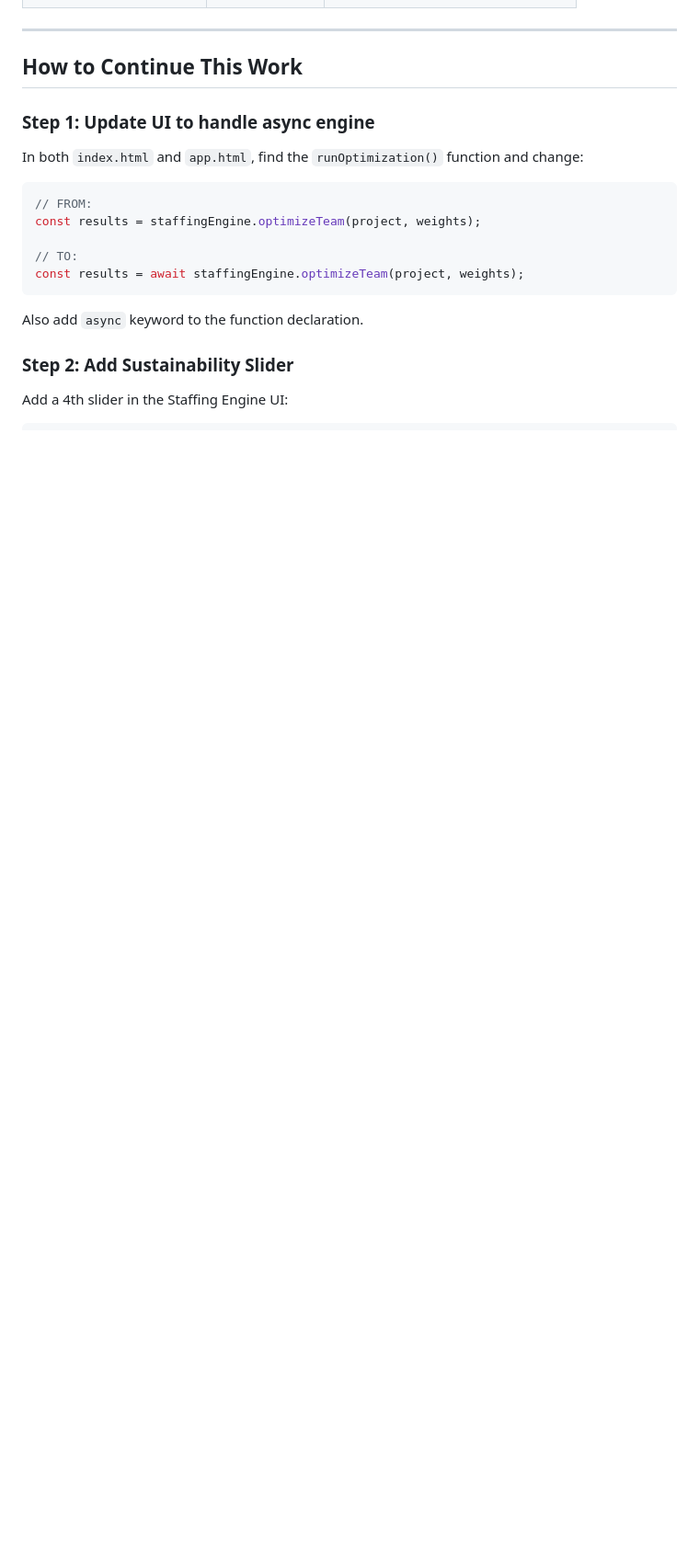
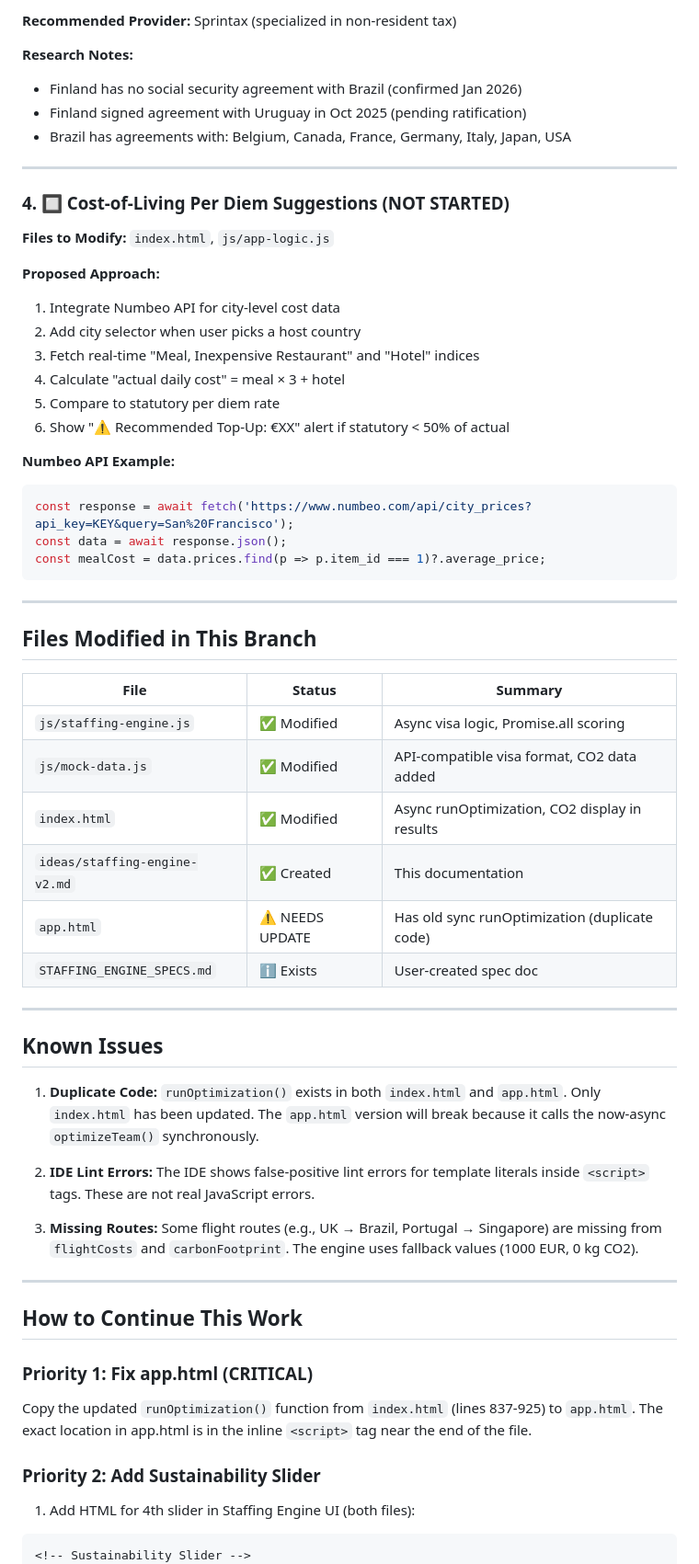
Before and after one commit to cozmcode/project-cost-estimates, a Markdown page: ideas/staffing-engine-v2.md, the part around one of its changes. Shown at 92% size. Drawn GitHub-style; blank space fills up the shorter version.

````diff
--- a/ideas/staffing-engine-v2.md
+++ b/ideas/staffing-engine-v2.md
@@ -62,22 +78,64 @@ return { waitDays: data.processingDays, visaType: data.visaCategory };
+**Recommended Provider:** Sprintax (specialized in non-resident tax)
+
+**Research Notes:**
+- Finland has no social security agreement with Brazil (confirmed Jan 2026)
+- Finland signed agreement with Uruguay in Oct 2025 (pending ratification)
+- Brazil has agreements with: Belgium, Canada, France, Germany, Italy, Japan, USA
+
+---
+
+### 4. 🔲 Cost-of-Living Per Diem Suggestions (NOT STARTED)
+**Files to Modify:** `index.html`, `js/app-logic.js`
+
+**Proposed Approach:**
+1. Integrate Numbeo API for city-level cost data
+2. Add city selector when user picks a host country
+3. Fetch real-time "Meal, Inexpensive Restaurant" and "Hotel" indices
+4. Calculate "actual daily cost" = meal × 3 + hotel
+5. Compare to statutory per diem rate
+6. Show "⚠️ Recommended Top-Up: €XX" alert if statutory < 50% of actual
+
+**Numbeo API Example:**
+```javascript
+const response = await fetch('https://www.numbeo.com/api/city_prices?api_key=KEY&query=San%20Francisco');
+const data = await response.json();
+const mealCost = data.prices.find(p => p.item_id === 1)?.average_price;
+```
+
+---
+
+## Files Modified in This Branch
+
+| File | Status | Summary |
+|------|--------|---------|
+| `js/staffing-engine.js` | ✅ Modified | Async visa logic, Promise.all scoring |
+| `js/mock-data.js` | ✅ Modified | API-compatible visa format, CO2 data added |
+| `index.html` | ✅ Modified | Async runOptimization, CO2 display in results |
+| `ideas/staffing-engine-v2.md` | ✅ Created | This documentation |
+| `app.html` | ⚠️ NEEDS UPDATE | Has old sync runOptimization (duplicate code) |
+| `STAFFING_ENGINE_SPECS.md` | ℹ️ Exists | User-created spec doc |
+
+---
+
+## Known Issues
+
+1. **Duplicate Code:** `runOptimization()` exists in both `index.html` and `app.html`. Only `index.html` has been updated. The `app.html` version will break because it calls the now-async `optimizeTeam()` synchronously.
+
+2. **IDE Lint Errors:** The IDE shows false-positive lint errors for template literals inside `<script>` tags. These are not real JavaScript errors.
+
+3. **Missing Routes:** Some flight routes (e.g., UK → Brazil, Portugal → Singapore) are missing from `flightCosts` and `carbonFootprint`. The engine uses fallback values (1000 EUR, 0 kg CO2).
 
 ---
 
 ## How to Continue This Work
 
-### Step 1: Update UI to handle async engine
-In both `index.html` and `app.html`, find the `runOptimization()` function and change:
-```javascript
-// FROM:
-const results = staffingEngine.optimizeTeam(project, weights);
+### Priority 1: Fix app.html (CRITICAL)
+Copy the updated `runOptimization()` function from `index.html` (lines 837-925) to `app.html`. The exact location in app.html is in the inline `<script>` tag near the end of the file.
 
-// TO:
-const results = await staffingEngine.optimizeTeam(project, weights);
-```
-Also add `async` keyword to the function declaration.
-
-### Step 2: Add Sustainability Slider
-Add a 4th slider in the Staffing Engine UI:
+### Priority 2: Add Sustainability Slider
+1. Add HTML for 4th slider in Staffing Engine UI (both files):
 ```html
+<!-- Sustainability Slider -->
 <div>
     <div class="flex justify-between text-sm mb-2">
         <span class="font-medium text-gray-300">Sustainability (CO2)</span>
````
Also changed, not shown: other parts of ideas/staffing-engine-v2.md (+114 -57 lines).
